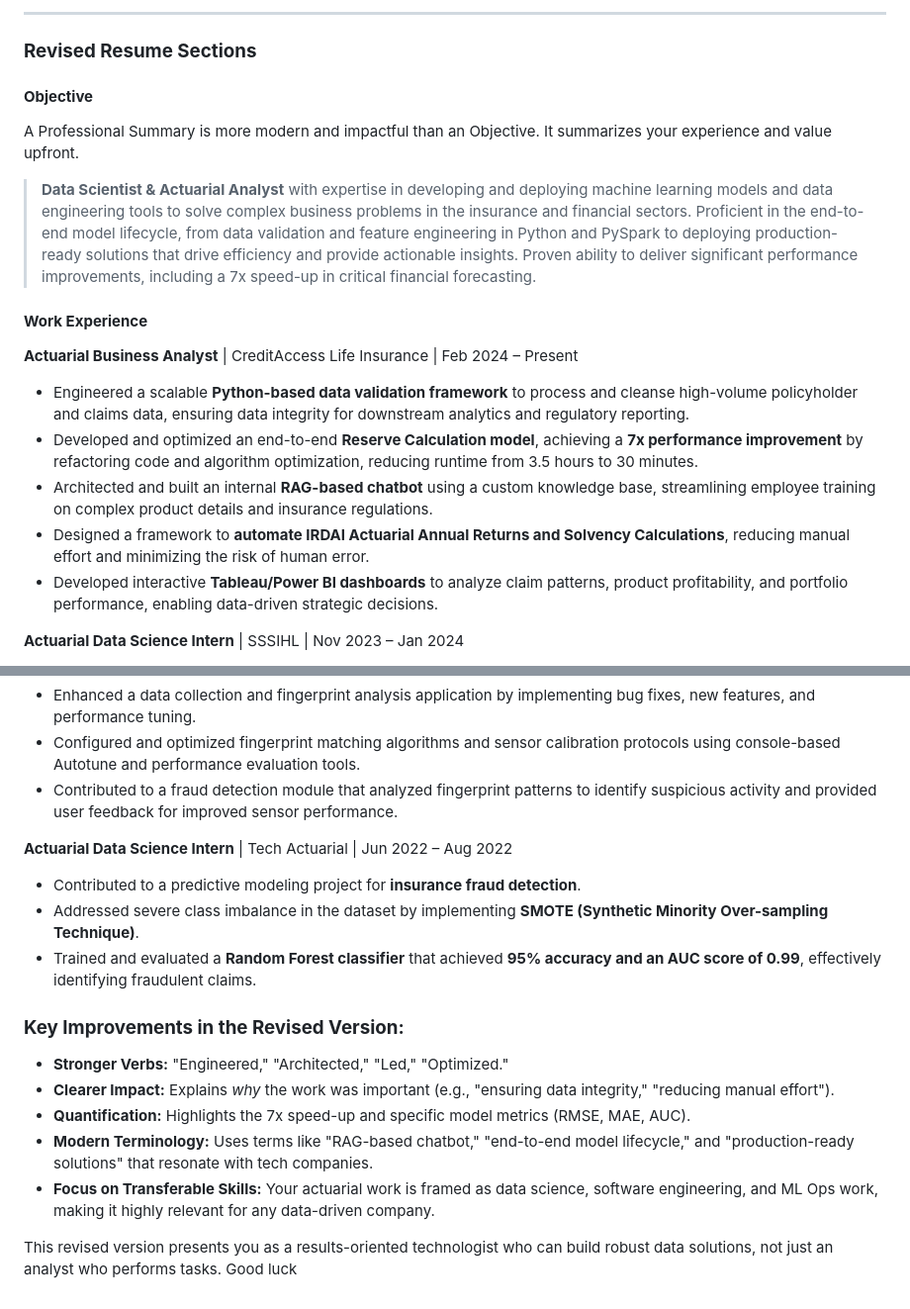
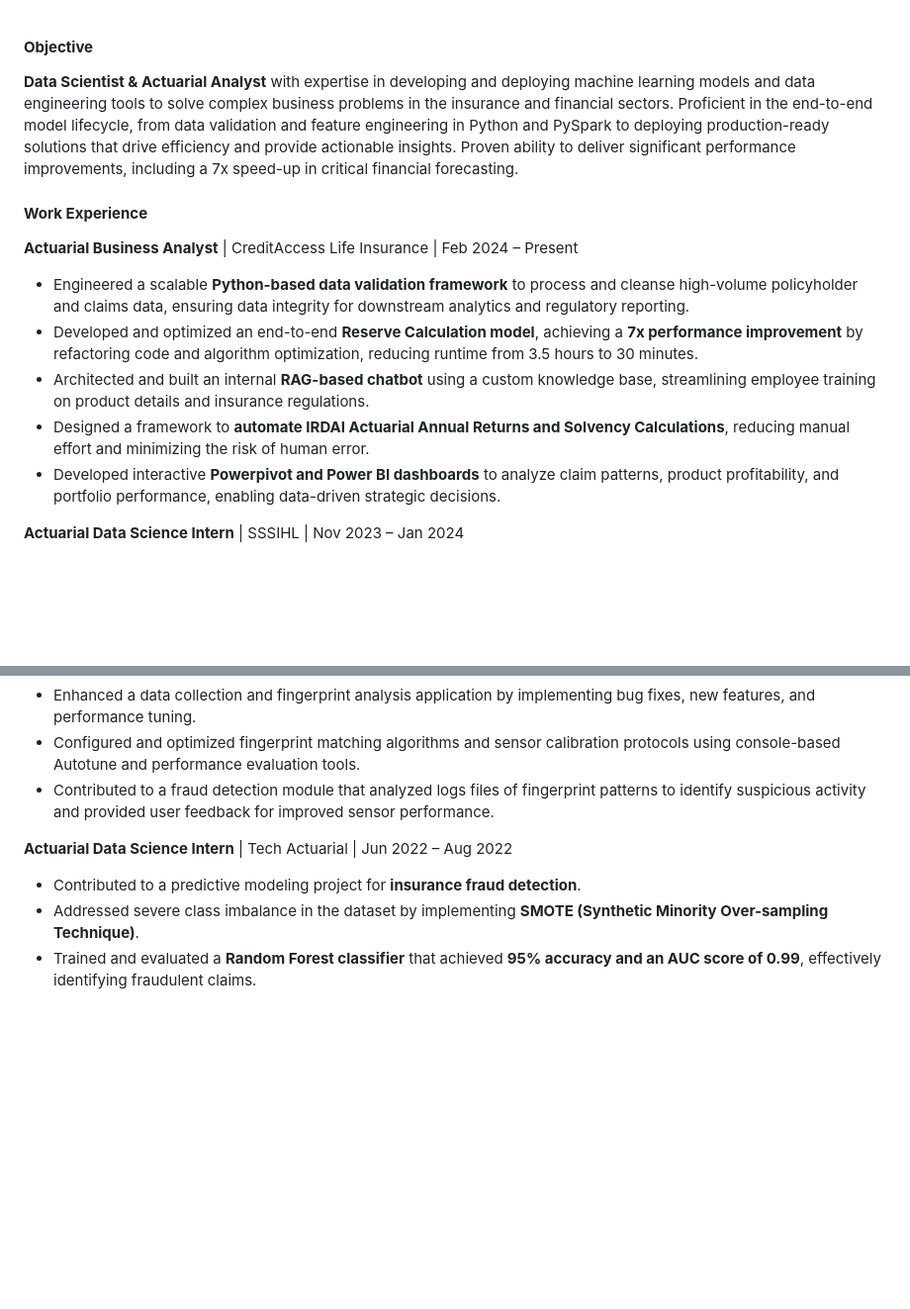
Before and after one commit to Ramsai170899/profile, a Markdown page: revised resume.md, 2 parts joined by grey strips. Shown: that part at 99% size. Drawn GitHub-style; blank space fills up the shorter version.

```diff
--- a/revised resume.md
+++ b/revised resume.md
@@ -1,12 +1,6 @@
----
-
-### **Revised Resume Sections**
-
 #### **Objective**
 
-A Professional Summary is more modern and impactful than an Objective. It summarizes your experience and value upfront.
-
-> **Data Scientist & Actuarial Analyst** with expertise in developing and deploying machine learning models and data engineering tools to solve complex business problems in the insurance and financial sectors. Proficient in the end-to-end model lifecycle, from data validation and feature engineering in Python and PySpark to deploying production-ready solutions that drive efficiency and provide actionable insights. Proven ability to deliver significant performance improvements, including a 7x speed-up in critical financial forecasting.
+**Data Scientist & Actuarial Analyst** with expertise in developing and deploying machine learning models and data engineering tools to solve complex business problems in the insurance and financial sectors. Proficient in the end-to-end model lifecycle, from data validation and feature engineering in Python and PySpark to deploying production-ready solutions that drive efficiency and provide actionable insights. Proven ability to deliver significant performance improvements, including a 7x speed-up in critical financial forecasting.
 
 #### **Work Experience**
 
@@ -14,9 +8,9 @@ A Professional Summary is more modern and impactful than an Objective. It summar
 
 *   Engineered a scalable **Python-based data validation framework** to process and cleanse high-volume policyholder and claims data, ensuring data integrity for downstream analytics and regulatory reporting.
 *   Developed and optimized an end-to-end **Reserve Calculation model**, achieving a **7x performance improvement** by refactoring code and algorithm optimization, reducing runtime from 3.5 hours to 30 minutes.
-*   Architected and built an internal **RAG-based chatbot** using a custom knowledge base, streamlining employee training on complex product details and insurance regulations.
+*   Architected and built an internal **RAG-based chatbot** using a custom knowledge base, streamlining employee training on product details and insurance regulations.
 *   Designed a framework to **automate IRDAI Actuarial Annual Returns and Solvency Calculations**, reducing manual effort and minimizing the risk of human error.
-*   Developed interactive **Tableau/Power BI dashboards** to analyze claim patterns, product profitability, and portfolio performance, enabling data-driven strategic decisions.
+*   Developed interactive **Powerpivot and Power BI dashboards** to analyze claim patterns, product profitability, and portfolio performance, enabling data-driven strategic decisions.
 
 **Actuarial Data Science Intern** | SSSIHL | Nov 2023 – Jan 2024
 
@@ -28,20 +22,10 @@ A Professional Summary is more modern and impactful than an Objective. It summar
 
 *   Enhanced a data collection and fingerprint analysis application by implementing bug fixes, new features, and performance tuning.
 *   Configured and optimized fingerprint matching algorithms and sensor calibration protocols using console-based Autotune and performance evaluation tools.
-*   Contributed to a fraud detection module that analyzed fingerprint patterns to identify suspicious activity and provided user feedback for improved sensor performance.
+*   Contributed to a fraud detection module that analyzed logs files of fingerprint patterns to identify suspicious activity and provided user feedback for improved sensor performance.
 
 **Actuarial Data Science Intern** | Tech Actuarial | Jun 2022 – Aug 2022
 
 *   Contributed to a predictive modeling project for **insurance fraud detection**.
 *   Addressed severe class imbalance in the dataset by implementing **SMOTE (Synthetic Minority Over-sampling Technique)**.
 *   Trained and evaluated a **Random Forest classifier** that achieved **95% accuracy and an AUC score of 0.99**, effectively identifying fraudulent claims.
-
-### **Key Improvements in the Revised Version:**
-
-*   **Stronger Verbs:** "Engineered," "Architected," "Led," "Optimized."
-*   **Clearer Impact:** Explains *why* the work was important (e.g., "ensuring data integrity," "reducing manual effort").
-*   **Quantification:** Highlights the 7x speed-up and specific model metrics (RMSE, MAE, AUC).
-*   **Modern Terminology:** Uses terms like "RAG-based chatbot," "end-to-end model lifecycle," and "production-ready solutions" that resonate with tech companies.
-*   **Focus on Transferable Skills:** Your actuarial work is framed as data science, software engineering, and ML Ops work, making it highly relevant for any data-driven company.
-
-This revised version presents you as a results-oriented technologist who can build robust data solutions, not just an analyst who performs tasks. Good luck
```
